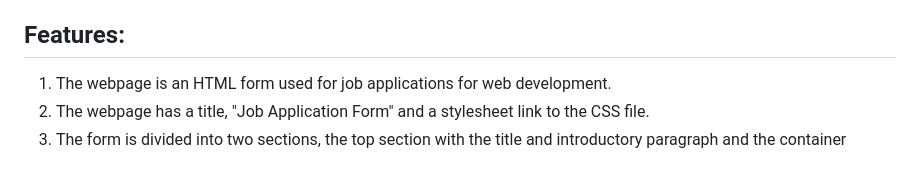
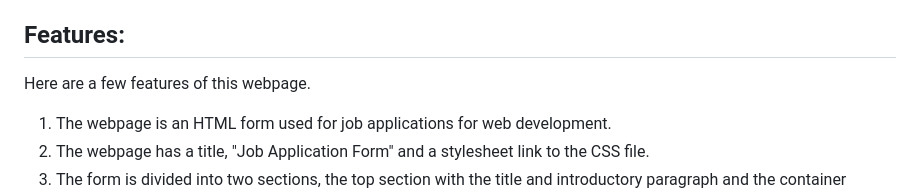
Before and after one commit to g0v1ndN/job-application-form, a Markdown page: README.md, the part around the change. Drawn GitHub-style; blank space fills up the shorter version.

Commit message:
Minor corrections

```diff
--- a/README.md
+++ b/README.md
@@ -4,6 +4,7 @@
 Welcome to my basic job application form, which I created using HTML and CSS to gain a better understanding of these languages. As a beginner in web development, I am eager to learn and improve my skills. Through building this form, I have delved into the basics of HTML and CSS and learned how they can be used to create a simple yet functional job application form.
 
 ## Features:
+Here are a few features of this webpage.
 1. The webpage is an HTML form used for job applications for web development.
 2. The webpage has a title, "Job Application Form" and a stylesheet link to the CSS file.
 3. The form is divided into two sections, the top section with the title and introductory paragraph and the container section with the form.
```
